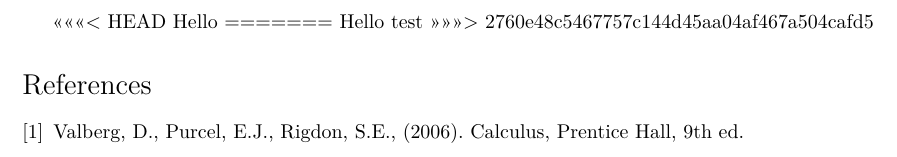
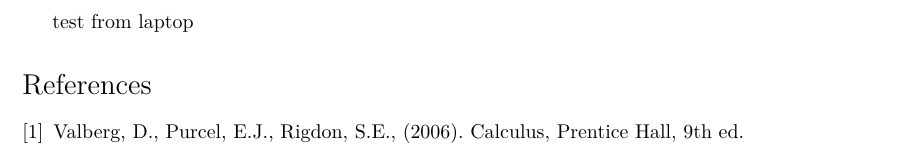
Before and after one commit to fritzadelbertus/books_maTEX, a LaTeX document (Kalkulus 1/kalkulus_1_2020.tex): part of page 8 of 8, cut at the place of the change. Compiled offline with XeLaTeX.

Commit message:
On branch kalkulus_1_uts_2021 Your branch is up to date with 'origin/kalkulus_1_uts_2021'.
Changes to be committed:
	modified:   Kalkulus 1/kalkulus_1_2020.tex

```diff
--- a/Kalkulus 1/kalkulus_1_2020.tex
+++ b/Kalkulus 1/kalkulus_1_2020.tex
@@ -85,12 +85,7 @@ contents={%
 \include{uts_2021/uts_2021}
 % \include{uts_2022/uts_2022}
 % \include{uts_2023/uts_2023}
-<<<<<<< HEAD
-Hello
-=======
-Hello test
->>>>>>> 2760e48c5467757c144d45aa04af467a504cafd5
-
+test from laptop
 
 \begin{thebibliography}{9}
 \bibitem{valberg}
```
